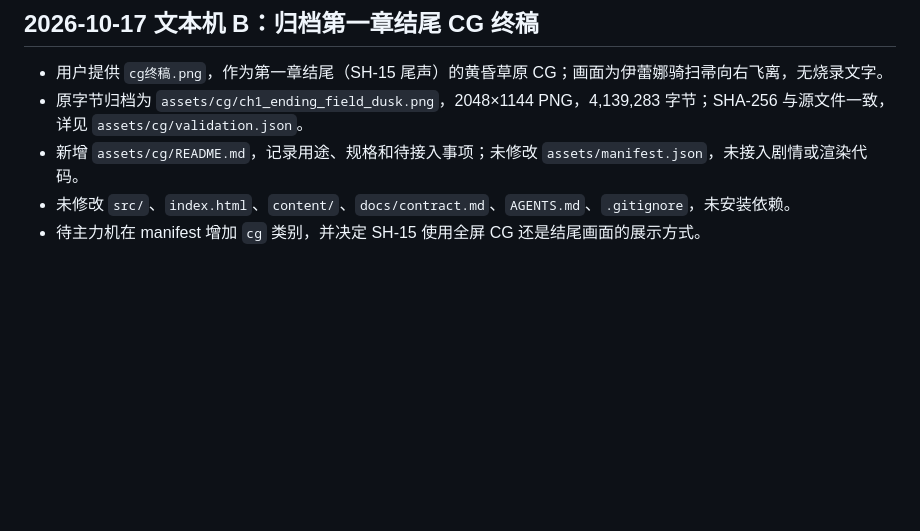
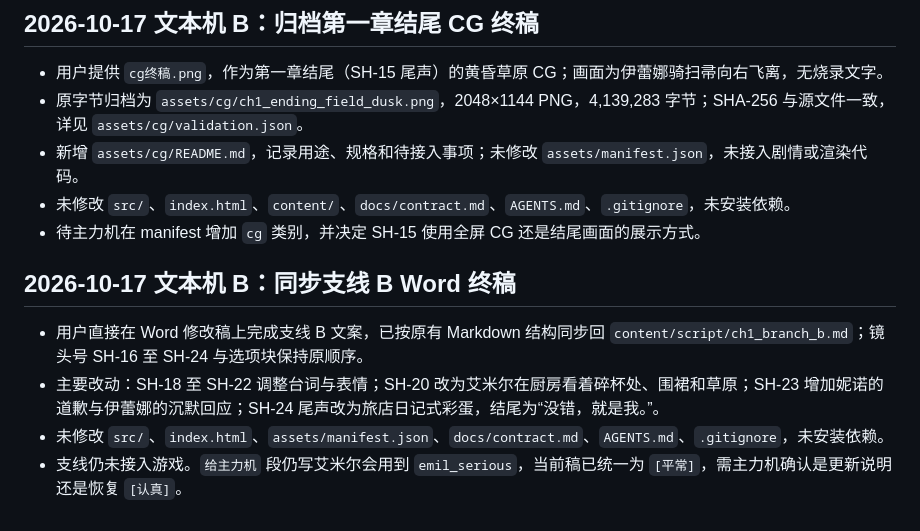
Before and after one commit to zymyln/my-game, a Markdown page: docs/state.md, the part around the change. Drawn GitHub-style; blank space fills up the shorter version.

Commit message:
content: 同步支线 B Word 终稿

```diff
--- a/docs/state.md
+++ b/docs/state.md
@@ -437,3 +437,10 @@
 - 新增 `assets/cg/README.md`，记录用途、规格和待接入事项；未修改 `assets/manifest.json`，未接入剧情或渲染代码。
 - 未修改 `src/`、`index.html`、`content/`、`docs/contract.md`、`AGENTS.md`、`.gitignore`，未安装依赖。
 - 待主力机在 manifest 增加 `cg` 类别，并决定 SH-15 使用全屏 CG 还是结尾画面的展示方式。
+
+## 2026-10-17 文本机 B：同步支线 B Word 终稿
+
+- 用户直接在 Word 修改稿上完成支线 B 文案，已按原有 Markdown 结构同步回 `content/script/ch1_branch_b.md`；镜头号 SH-16 至 SH-24 与选项块保持原顺序。
+- 主要改动：SH-18 至 SH-22 调整台词与表情；SH-20 改为艾米尔在厨房看着碎杯处、围裙和草原；SH-23 增加妮诺的道歉与伊蕾娜的沉默回应；SH-24 尾声改为旅店日记式彩蛋，结尾为“没错，就是我。”。
+- 未修改 `src/`、`index.html`、`assets/manifest.json`、`docs/contract.md`、`AGENTS.md`、`.gitignore`，未安装依赖。
+- 支线仍未接入游戏。`给主力机` 段仍写艾米尔会用到 `emil_serious`，当前稿已统一为 `[平常]`，需主力机确认是更新说明还是恢复 `[认真]`。
```
Also changed, not shown: content/script/ch1_branch_b.md (+37 -51 lines).
